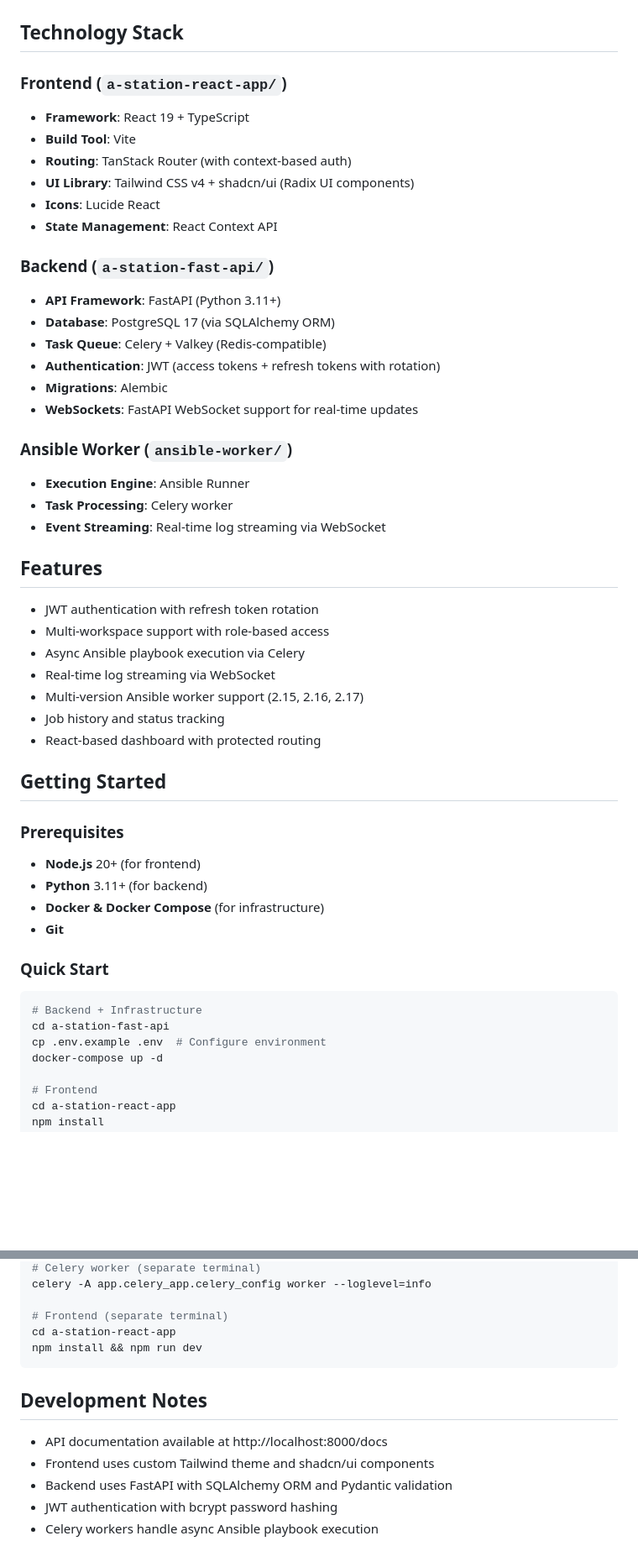
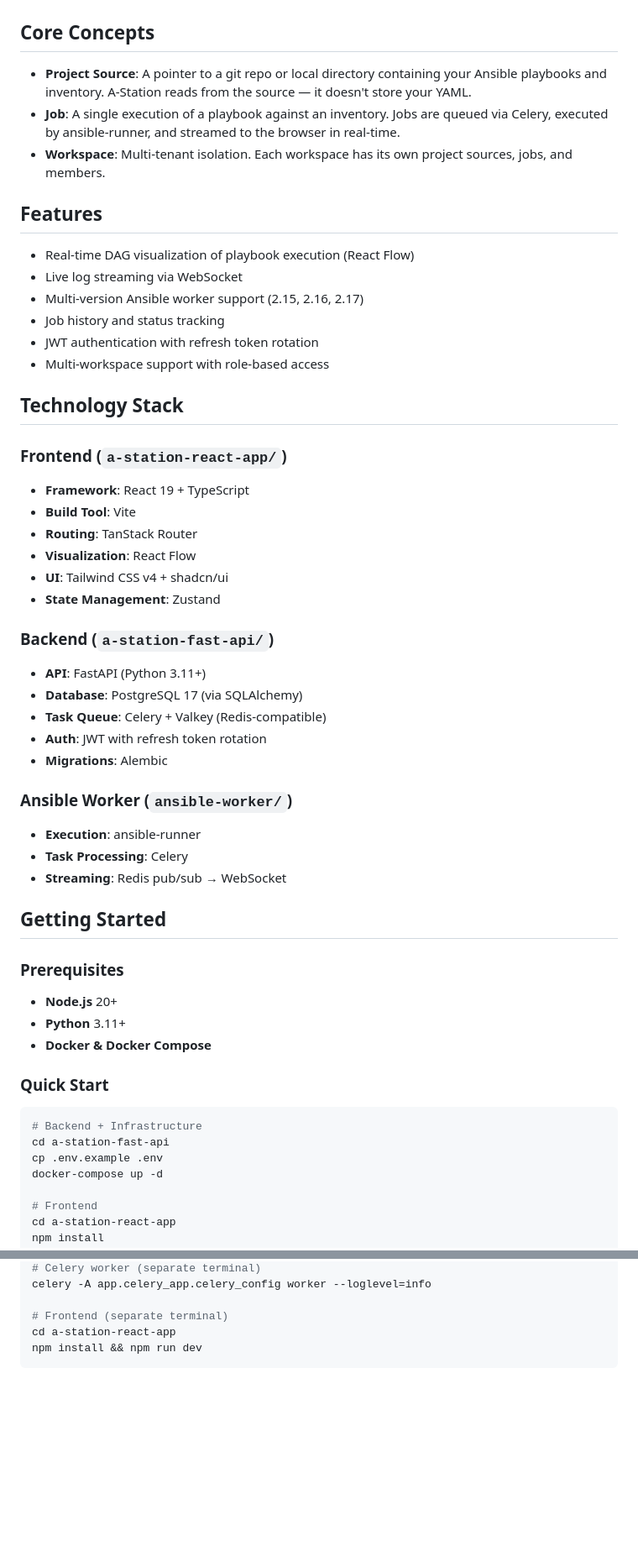
Before and after one commit to JamesTTTT/A-station, a Markdown page: README.md, 2 parts joined by grey strips. Shown at 84% size. Drawn GitHub-style; blank space fills up the shorter version.

Commit message:
Reposition README as visual execution layer, add commit rules to CLAUDE.md

````diff
--- a/README.md
+++ b/README.md
@@ -52,53 +66,56 @@ flowchart TB
 ```
+
+## Core Concepts
+
+- **Project Source**: A pointer to a git repo or local directory containing your Ansible playbooks and inventory. A-Station reads from the source — it doesn't store your YAML.
+- **Job**: A single execution of a playbook against an inventory. Jobs are queued via Celery, executed by ansible-runner, and streamed to the browser in real-time.
+- **Workspace**: Multi-tenant isolation. Each workspace has its own project sources, jobs, and members.
+
+## Features
+
+- Real-time DAG visualization of playbook execution (React Flow)
+- Live log streaming via WebSocket
+- Multi-version Ansible worker support (2.15, 2.16, 2.17)
+- Job history and status tracking
+- JWT authentication with refresh token rotation
+- Multi-workspace support with role-based access
 
 ## Technology Stack
 
 ### Frontend (`a-station-react-app/`)
 - **Framework**: React 19 + TypeScript
 - **Build Tool**: Vite
-- **Routing**: TanStack Router (with context-based auth)
-- **UI Library**: Tailwind CSS v4 + shadcn/ui (Radix UI components)
-- **Icons**: Lucide React
-- **State Management**: React Context API
+- **Routing**: TanStack Router
+- **Visualization**: React Flow
+- **UI**: Tailwind CSS v4 + shadcn/ui
+- **State Management**: Zustand
 
 ### Backend (`a-station-fast-api/`)
-- **API Framework**: FastAPI (Python 3.11+)
-- **Database**: PostgreSQL 17 (via SQLAlchemy ORM)
+- **API**: FastAPI (Python 3.11+)
+- **Database**: PostgreSQL 17 (via SQLAlchemy)
 - **Task Queue**: Celery + Valkey (Redis-compatible)
-- **Authentication**: JWT (access tokens + refresh tokens with rotation)
+- **Auth**: JWT with refresh token rotation
 - **Migrations**: Alembic
-- **WebSockets**: FastAPI WebSocket support for real-time updates
 
 ### Ansible Worker (`ansible-worker/`)
-- **Execution Engine**: Ansible Runner
-- **Task Processing**: Celery worker
-- **Event Streaming**: Real-time log streaming via WebSocket
-
-## Features
-
-- JWT authentication with refresh token rotation
-- Multi-workspace support with role-based access
-- Async Ansible playbook execution via Celery
-- Real-time log streaming via WebSocket
-- Multi-version Ansible worker support (2.15, 2.16, 2.17)
-- Job history and status tracking
-- React-based dashboard with protected routing
+- **Execution**: ansible-runner
+- **Task Processing**: Celery
+- **Streaming**: Redis pub/sub → WebSocket
 
 ## Getting Started
 
 ### Prerequisites
 
-- **Node.js** 20+ (for frontend)
-- **Python** 3.11+ (for backend)
-- **Docker & Docker Compose** (for infrastructure)
-- **Git**
+- **Node.js** 20+
+- **Python** 3.11+
+- **Docker & Docker Compose**
 
 ### Quick Start
 
 ```bash
 # Backend + Infrastructure
 cd a-station-fast-api
-cp .env.example .env  # Configure environment
+cp .env.example .env
 docker-compose up -d
 
 # Frontend
@@ -132,11 +149,3 @@ celery -A app.celery_app.celery_config worker --loglevel=info
 cd a-station-react-app
 npm install && npm run dev
 ```
-
-## Development Notes
-
-- API documentation available at http://localhost:8000/docs
-- Frontend uses custom Tailwind theme and shadcn/ui components
-- Backend uses FastAPI with SQLAlchemy ORM and Pydantic validation
-- JWT authentication with bcrypt password hashing
-- Celery workers handle async Ansible playbook execution
````
Also changed, not shown: other parts of README.md (+18 -4 lines).
